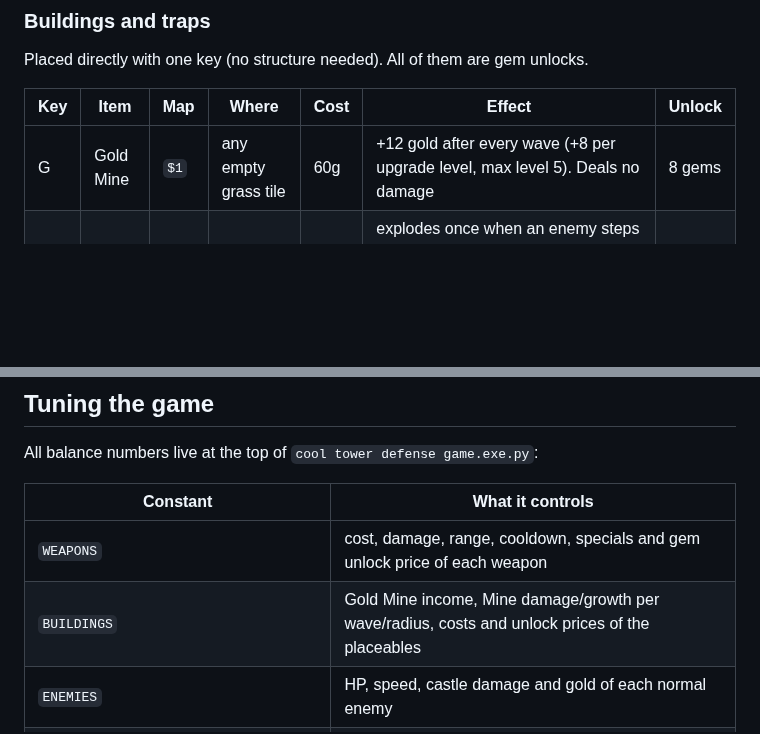
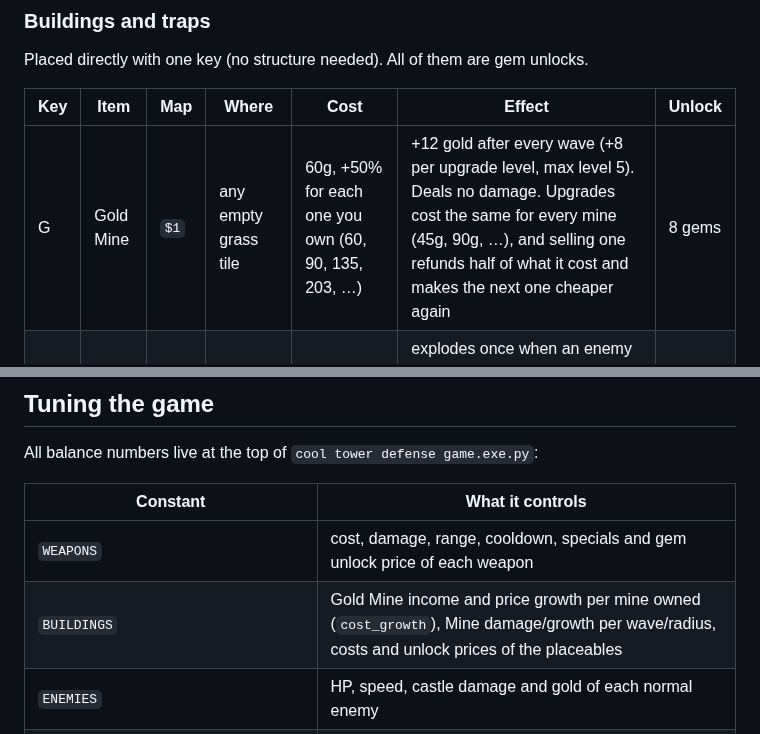
Before and after one commit to zsidiadi/Ball-Heckaton-ascii-game, a Markdown page: README.md, 2 parts joined by grey strips. Rendered like a GitHub page; blank space fills up the shorter version.

```diff
--- a/README.md
+++ b/README.md
@@ -183,7 +184,7 @@ Placed directly with one key (no structure needed). All of them are gem unlocks.
 
 | Key | Item | Map | Where | Cost | Effect | Unlock |
 | --- | --- | --- | --- | --- | --- | --- |
-| G | Gold Mine | `$1` | any empty grass tile | 60g | +12 gold after every wave (+8 per upgrade level, max level 5). Deals no damage | 8 gems |
+| G | Gold Mine | `$1` | any empty grass tile | 60g, +50% for each one you own (60, 90, 135, 203, …) | +12 gold after every wave (+8 per upgrade level, max level 5). Deals no damage. Upgrades cost the same for every mine (45g, 90g, …), and selling one refunds half of what it cost and makes the next one cheaper again | 8 gems |
 | M | Mine | `**` | on the enemy path | 50g | explodes once when an enemy steps on it, damaging every enemy within 1.5 tiles. Then it's gone. 24 dmg on wave 1, +12.5% per wave (half as fast as enemy HP grows) | 6 gems |
 | T | Tar | `~~` | on the enemy path | 30g | enemies on it move at half speed. Deals no damage and lasts forever (the Shadow Wraith ignores it) | 5 gems |
 
@@ -404,7 +405,7 @@ All balance numbers live at the top of `cool tower defense game.exe.py`:
 | Constant | What it controls |
 | --- | --- |
 | `WEAPONS` | cost, damage, range, cooldown, specials and gem unlock price of each weapon |
-| `BUILDINGS` | Gold Mine income, Mine damage/growth per wave/radius, costs and unlock prices of the placeables |
+| `BUILDINGS` | Gold Mine income and price growth per mine owned (`cost_growth`), Mine damage/growth per wave/radius, costs and unlock prices of the placeables |
 | `ENEMIES` | HP, speed, castle damage and gold of each normal enemy |
 | `BOSSES` | name, sprite, HP, speed, damage, rewards and ability of the 5 bosses |
 | `HP_GROWTH` | how fast enemies get tougher each wave (default `1.25`) |
```
Also changed, not shown: other parts of README.md (+5 -3 lines), CHANGELOG.md (+21 -2 lines), docs/game.png, 1 other file.
